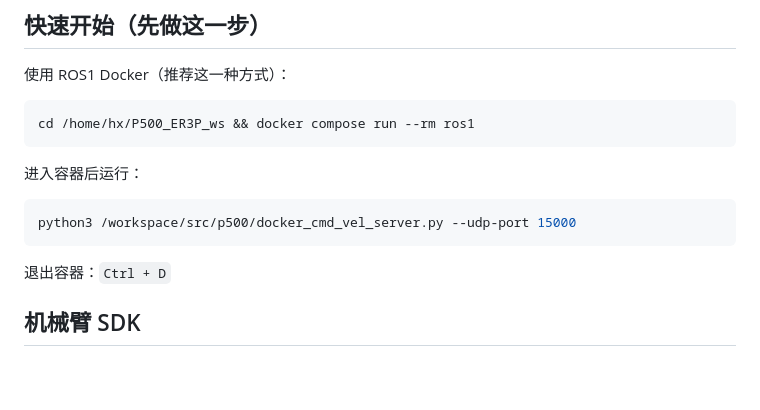
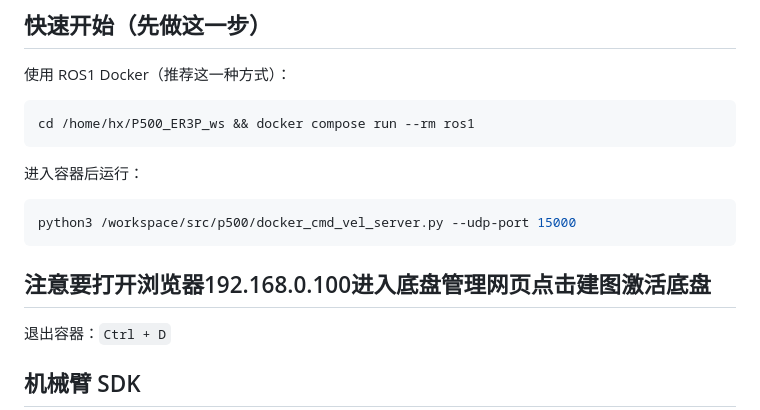
Before and after one commit to HuangJunkai2023/P500_ER3P_ws, a Markdown page: readme.md, the part around the change. Drawn GitHub-style; blank space fills up the shorter version.

````diff
--- a/readme.md
+++ b/readme.md
@@ -13,6 +13,8 @@ cd /home/hx/P500_ER3P_ws && docker compose run --rm ros1
 ```bash
 python3 /workspace/src/p500/docker_cmd_vel_server.py --udp-port 15000
 ```
+
+## 注意要打开浏览器192.168.0.100进入底盘管理网页点击建图激活底盘
 
 退出容器：`Ctrl + D`
 
````
